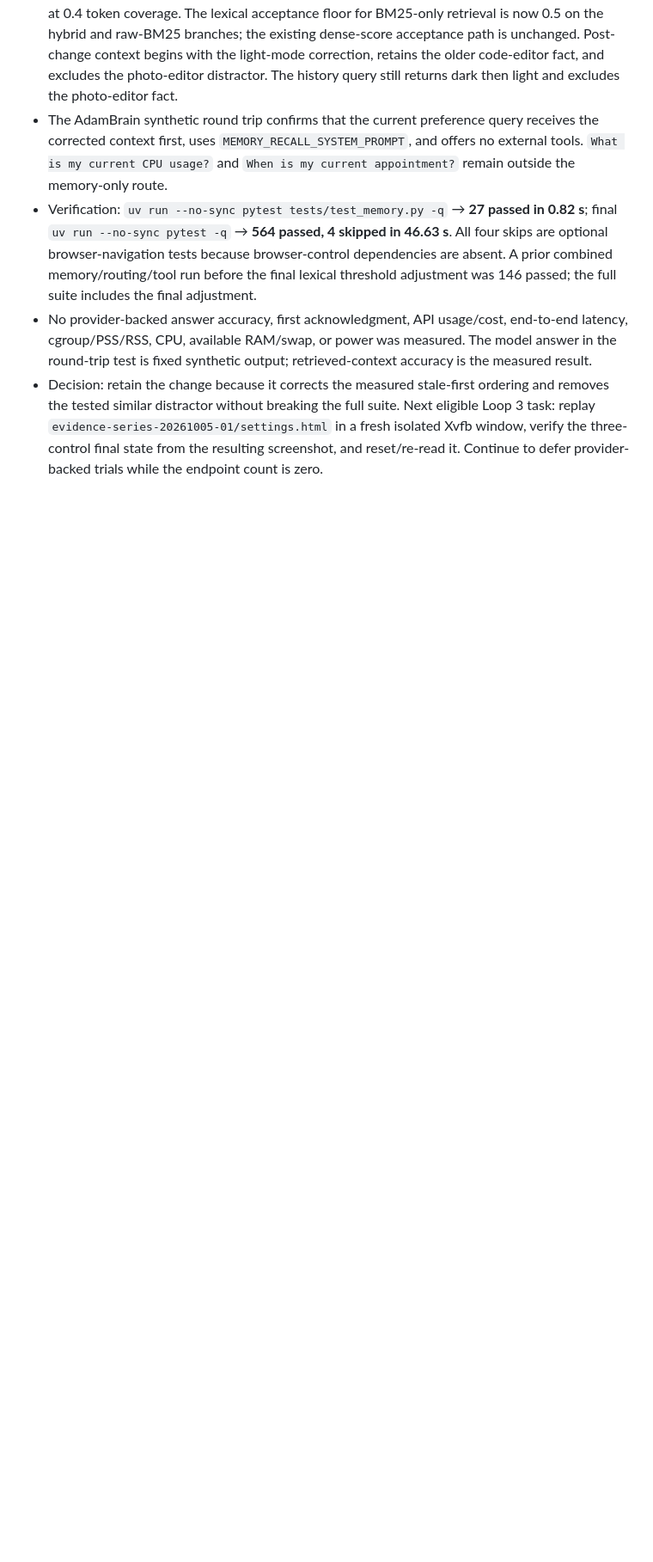
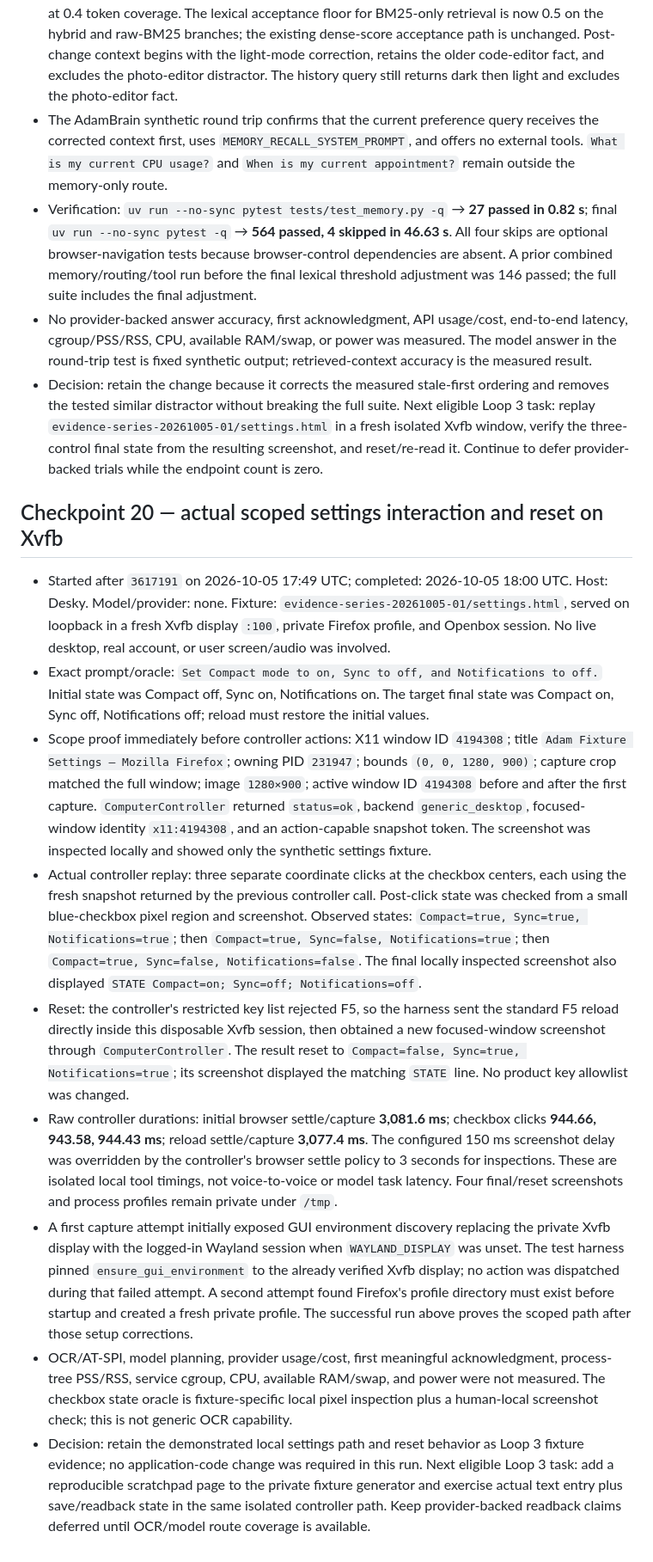
Before and after one commit to allenz2423/voice-assistant, a Markdown page: docs/implementation-log-2026-10-05.md, the part around the change. Shown at 86% size. Rendered like a GitHub page; blank space fills up the shorter version.

Commit message:
Log isolated settings controller replay

```diff
--- a/docs/implementation-log-2026-10-05.md
+++ b/docs/implementation-log-2026-10-05.md
@@ -241,3 +241,15 @@ This keeps the same semantic task and oracle while ensuring the relative week/ye
 - Verification: `uv run --no-sync pytest tests/test_memory.py -q` → **27 passed in 0.82 s**; final `uv run --no-sync pytest -q` → **564 passed, 4 skipped in 46.63 s**. All four skips are optional browser-navigation tests because browser-control dependencies are absent. A prior combined memory/routing/tool run before the final lexical threshold adjustment was 146 passed; the full suite includes the final adjustment.
 - No provider-backed answer accuracy, first acknowledgment, API usage/cost, end-to-end latency, cgroup/PSS/RSS, CPU, available RAM/swap, or power was measured. The model answer in the round-trip test is fixed synthetic output; retrieved-context accuracy is the measured result.
 - Decision: retain the change because it corrects the measured stale-first ordering and removes the tested similar distractor without breaking the full suite. Next eligible Loop 3 task: replay `evidence-series-20261005-01/settings.html` in a fresh isolated Xvfb window, verify the three-control final state from the resulting screenshot, and reset/re-read it. Continue to defer provider-backed trials while the endpoint count is zero.
+
+## Checkpoint 20 — actual scoped settings interaction and reset on Xvfb
+
+- Started after `3617191` on 2026-10-05 17:49 UTC; completed: 2026-10-05 18:00 UTC. Host: Desky. Model/provider: none. Fixture: `evidence-series-20261005-01/settings.html`, served on loopback in a fresh Xvfb display `:100`, private Firefox profile, and Openbox session. No live desktop, real account, or user screen/audio was involved.
+- Exact prompt/oracle: `Set Compact mode to on, Sync to off, and Notifications to off.` Initial state was Compact off, Sync on, Notifications on. The target final state was Compact on, Sync off, Notifications off; reload must restore the initial values.
+- Scope proof immediately before controller actions: X11 window ID `4194308`; title `Adam Fixture Settings — Mozilla Firefox`; owning PID `231947`; bounds `(0, 0, 1280, 900)`; capture crop matched the full window; image `1280×900`; active window ID `4194308` before and after the first capture. `ComputerController` returned `status=ok`, backend `generic_desktop`, focused-window identity `x11:4194308`, and an action-capable snapshot token. The screenshot was inspected locally and showed only the synthetic settings fixture.
+- Actual controller replay: three separate coordinate clicks at the checkbox centers, each using the fresh snapshot returned by the previous controller call. Post-click state was checked from a small blue-checkbox pixel region and screenshot. Observed states: `Compact=true, Sync=true, Notifications=true`; then `Compact=true, Sync=false, Notifications=true`; then `Compact=true, Sync=false, Notifications=false`. The final locally inspected screenshot also displayed `STATE Compact=on; Sync=off; Notifications=off`.
+- Reset: the controller's restricted key list rejected F5, so the harness sent the standard F5 reload directly inside this disposable Xvfb session, then obtained a new focused-window screenshot through `ComputerController`. The result reset to `Compact=false, Sync=true, Notifications=true`; its screenshot displayed the matching `STATE` line. No product key allowlist was changed.
+- Raw controller durations: initial browser settle/capture **3,081.6 ms**; checkbox clicks **944.66, 943.58, 944.43 ms**; reload settle/capture **3,077.4 ms**. The configured 150 ms screenshot delay was overridden by the controller's browser settle policy to 3 seconds for inspections. These are isolated local tool timings, not voice-to-voice or model task latency. Four final/reset screenshots and process profiles remain private under `/tmp`.
+- A first capture attempt initially exposed GUI environment discovery replacing the private Xvfb display with the logged-in Wayland session when `WAYLAND_DISPLAY` was unset. The test harness pinned `ensure_gui_environment` to the already verified Xvfb display; no action was dispatched during that failed attempt. A second attempt found Firefox's profile directory must exist before startup and created a fresh private profile. The successful run above proves the scoped path after those setup corrections.
+- OCR/AT-SPI, model planning, provider usage/cost, first meaningful acknowledgment, process-tree PSS/RSS, service cgroup, CPU, available RAM/swap, and power were not measured. The checkbox state oracle is fixture-specific local pixel inspection plus a human-local screenshot check; this is not generic OCR capability.
+- Decision: retain the demonstrated local settings path and reset behavior as Loop 3 fixture evidence; no application-code change was required in this run. Next eligible Loop 3 task: add a reproducible scratchpad page to the private fixture generator and exercise actual text entry plus save/readback state in the same isolated controller path. Keep provider-backed readback claims deferred until OCR/model route coverage is available.
```
